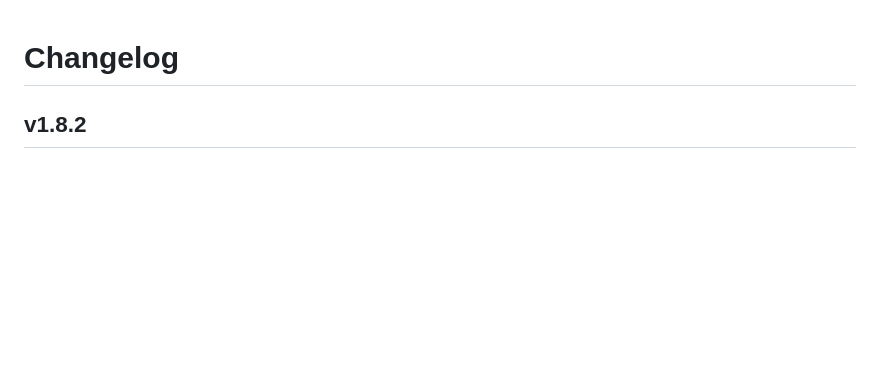
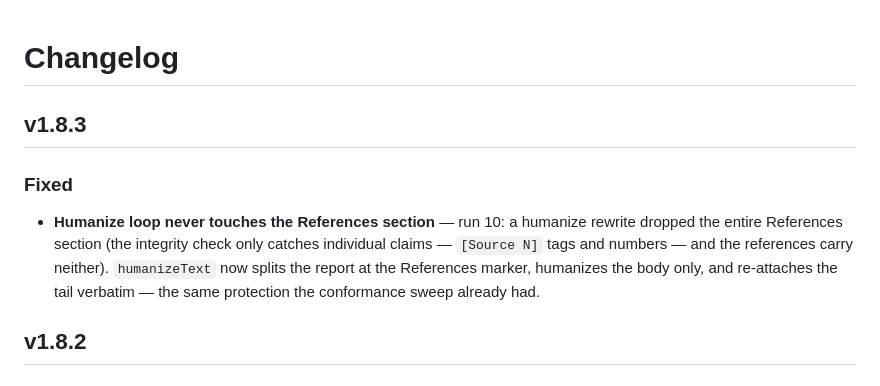
Before and after one commit to crazystuffxyz/deepthink-js, a Markdown page: CHANGELOG.md, the part around the change. GitHub-like rendering; blank space fills up the shorter version.

Commit message:
changelog: v1.8.3 — humanize references protection

```diff
--- a/CHANGELOG.md
+++ b/CHANGELOG.md
@@ -1,4 +1,9 @@
 # Changelog
+
+## v1.8.3
+
+### Fixed
+- **Humanize loop never touches the References section** — run 10: a humanize rewrite dropped the entire References section (the integrity check only catches individual claims — `[Source N]` tags and numbers — and the references carry neither). `humanizeText` now splits the report at the References marker, humanizes the body only, and re-attaches the tail verbatim — the same protection the conformance sweep already had.
 
 ## v1.8.2
 
```
